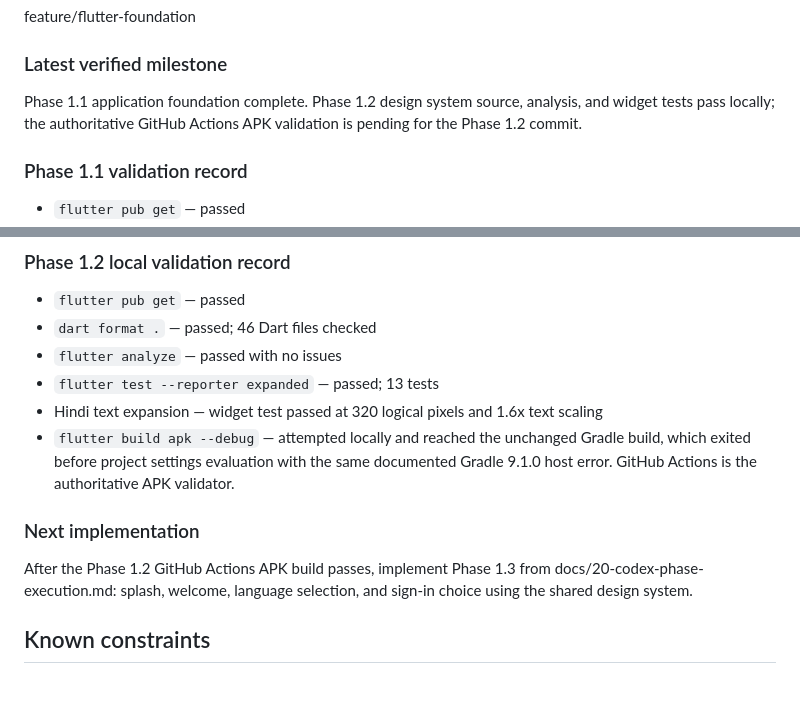
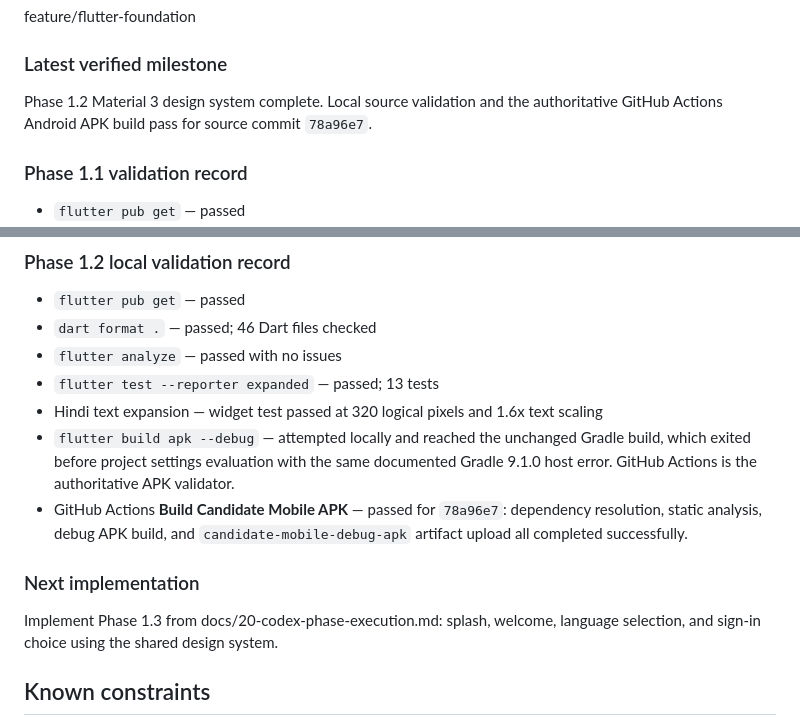
Before and after one commit to manushivendra-shivanya/skilling-platform, a Markdown page: docs/generated/current-state.md, 2 parts joined by grey strips. GitHub-like rendering; blank space fills up the shorter version.

Commit message:
docs: record Phase 1.2 APK verification

```diff
--- a/docs/generated/current-state.md
+++ b/docs/generated/current-state.md
@@ -32,9 +32,9 @@ Last updated: 2026-07-27
 feature/flutter-foundation
 
 ### Latest verified milestone
-Phase 1.1 application foundation complete. Phase 1.2 design system source,
-analysis, and widget tests pass locally; the authoritative GitHub Actions APK
-validation is pending for the Phase 1.2 commit.
+Phase 1.2 Material 3 design system complete. Local source validation and the
+authoritative GitHub Actions Android APK build pass for source commit
+`78a96e7`.
 
 ### Phase 1.1 validation record
 - `flutter pub get` — passed
@@ -72,11 +72,13 @@ validation is pending for the Phase 1.2 commit.
   Gradle build, which exited before project settings evaluation with the same
   documented Gradle 9.1.0 host error. GitHub Actions is the authoritative APK
   validator.
+- GitHub Actions **Build Candidate Mobile APK** — passed for `78a96e7`:
+  dependency resolution, static analysis, debug APK build, and
+  `candidate-mobile-debug-apk` artifact upload all completed successfully.
 
 ### Next implementation
-After the Phase 1.2 GitHub Actions APK build passes, implement Phase 1.3 from
-docs/20-codex-phase-execution.md: splash, welcome, language selection, and
-sign-in choice using the shared design system.
+Implement Phase 1.3 from docs/20-codex-phase-execution.md: splash, welcome,
+language selection, and sign-in choice using the shared design system.
 
 ## Known constraints
 - Android/Termux/Ubuntu PRoot environment cannot reliably run Android SDK host binaries
```
